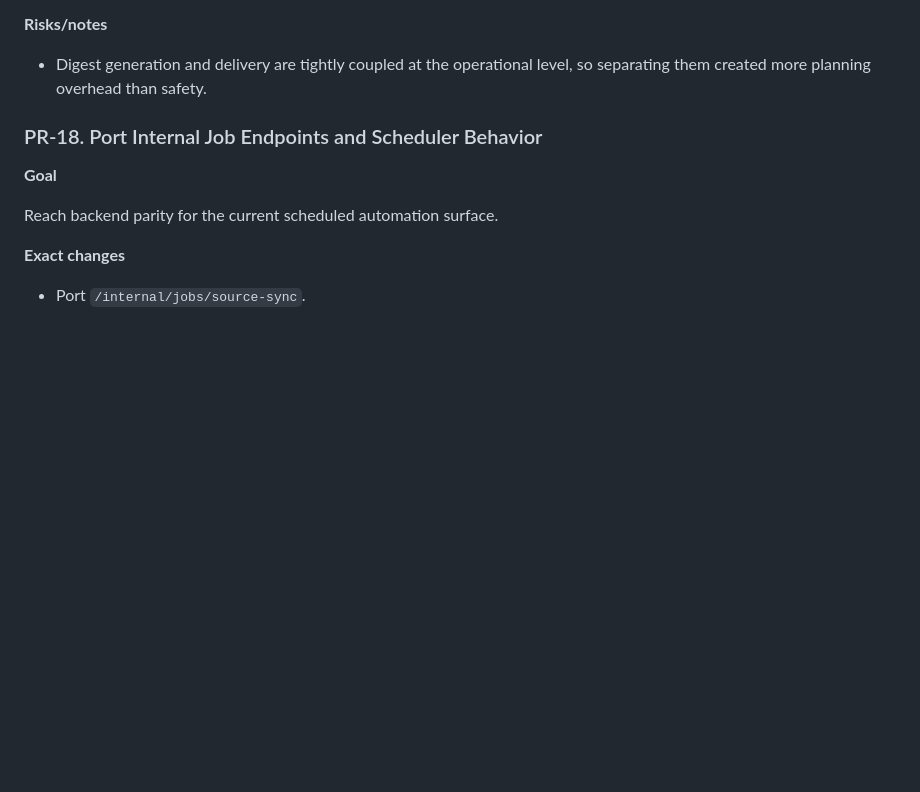
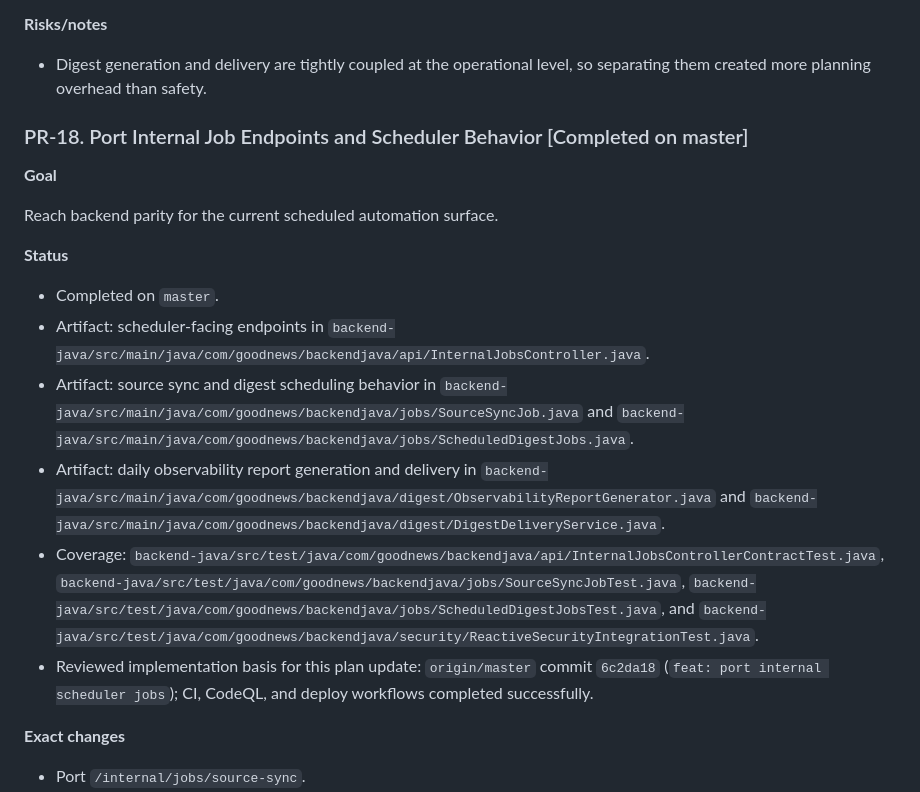
Before and after one commit to sasha-matveev/good-news, a Markdown page: docs/reactive-java-backend-migration-plan.md, the part around the change. GitHub-like rendering; blank space fills up the shorter version.

Commit message:
docs: mark pr-18 complete in migration plan

```diff
--- a/docs/reactive-java-backend-migration-plan.md
+++ b/docs/reactive-java-backend-migration-plan.md
@@ -668,11 +668,20 @@ Move digest creation and delivery as one complete operational feature.
 
 - Digest generation and delivery are tightly coupled at the operational level, so separating them created more planning overhead than safety.
 
-### PR-18. Port Internal Job Endpoints and Scheduler Behavior
+### PR-18. Port Internal Job Endpoints and Scheduler Behavior [Completed on master]
 
 **Goal**
 
 Reach backend parity for the current scheduled automation surface.
+
+**Status**
+
+- Completed on `master`.
+- Artifact: scheduler-facing endpoints in `backend-java/src/main/java/com/goodnews/backendjava/api/InternalJobsController.java`.
+- Artifact: source sync and digest scheduling behavior in `backend-java/src/main/java/com/goodnews/backendjava/jobs/SourceSyncJob.java` and `backend-java/src/main/java/com/goodnews/backendjava/jobs/ScheduledDigestJobs.java`.
+- Artifact: daily observability report generation and delivery in `backend-java/src/main/java/com/goodnews/backendjava/digest/ObservabilityReportGenerator.java` and `backend-java/src/main/java/com/goodnews/backendjava/digest/DigestDeliveryService.java`.
+- Coverage: `backend-java/src/test/java/com/goodnews/backendjava/api/InternalJobsControllerContractTest.java`, `backend-java/src/test/java/com/goodnews/backendjava/jobs/SourceSyncJobTest.java`, `backend-java/src/test/java/com/goodnews/backendjava/jobs/ScheduledDigestJobsTest.java`, and `backend-java/src/test/java/com/goodnews/backendjava/security/ReactiveSecurityIntegrationTest.java`.
+- Reviewed implementation basis for this plan update: `origin/master` commit `6c2da18` (`feat: port internal scheduler jobs`); CI, CodeQL, and deploy workflows completed successfully.
 
 **Exact changes**
 
```
